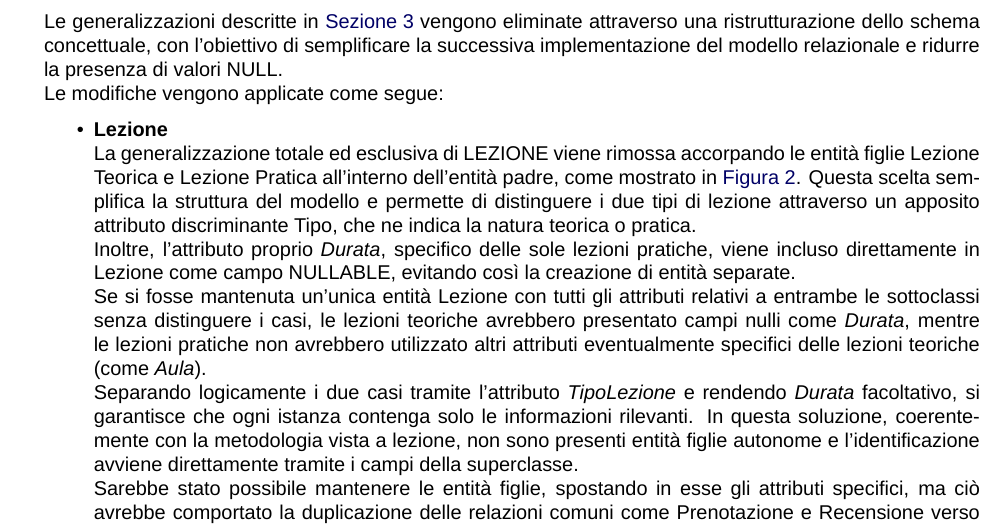
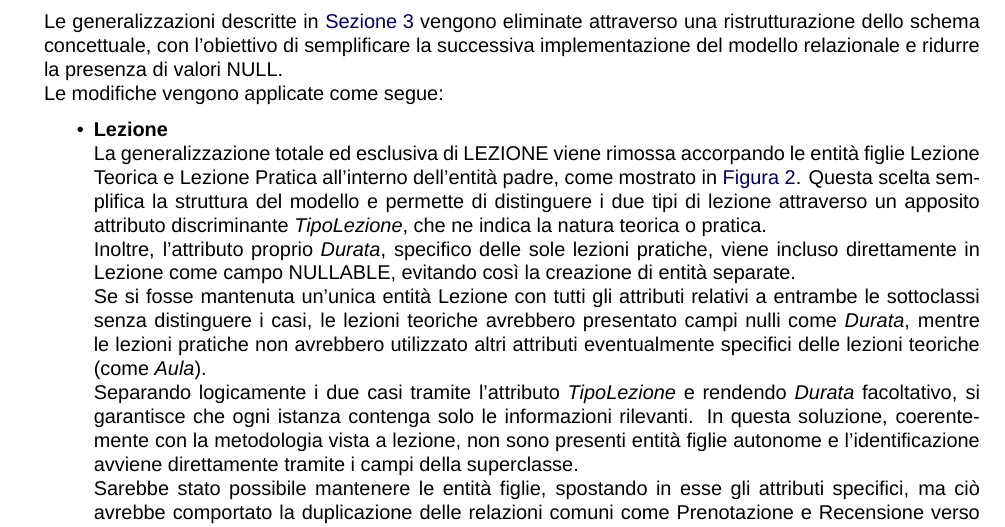
Before and after one commit to Andrea-Difino/db_scuola_guida, a LaTeX document (Progetto-ScuolaGuida.tex): part of page 10 of 17, cut so that both start at the same text. Compiled offline with XeLaTeX; a missing font is replaced by an installed copy or a similar font.

Commit message:
Corretti errori di battitura e migliorata la formattazione del testo

```diff
--- a/Progetto-ScuolaGuida.tex
+++ b/Progetto-ScuolaGuida.tex
@@ -636,7 +636,7 @@
             padre, come mostrato in \hyperref[fig:diagrammaERristrutturato]{Figura~\ref*{fig:diagrammaERristrutturato}}.
             Questa scelta semplifica la struttura del modello
             e permette di distinguere i due tipi di lezione attraverso un apposito attributo
-            discriminante Tipo, che ne indica la natura teorica o pratica. \\
+            discriminante \textit{TipoLezione}, che ne indica la natura teorica o pratica. \\
             Inoltre, l’attributo proprio \textit{Durata}, specifico delle sole lezioni pratiche,
             viene incluso direttamente in
             Lezione come campo NULLABLE, evitando così la creazione di entità separate. \\
```
Also changed, not shown: Progetto-ScuolaGuida.pdf, 4 other files.
